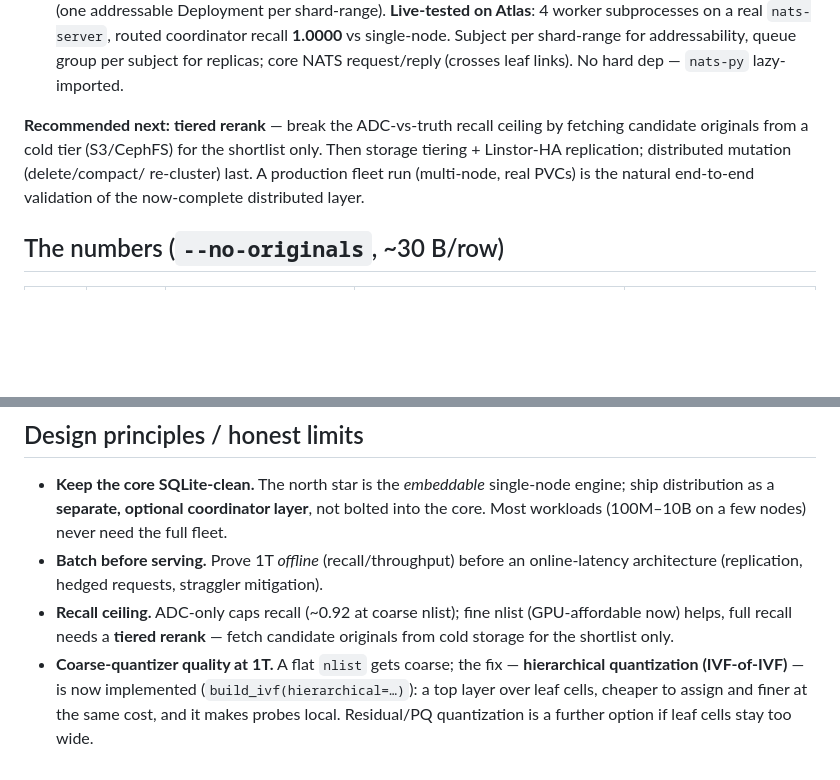
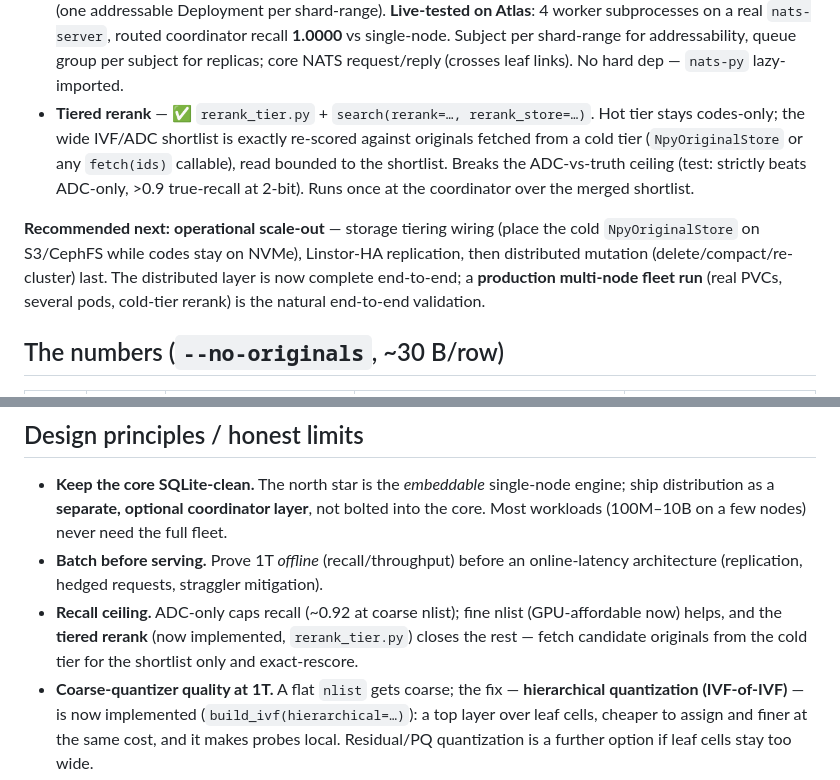
Before and after one commit to ahb-sjsu/turboquant-pro, a Markdown page: docs/SCALING_ROADMAP.md, 2 parts joined by grey strips. Drawn GitHub-style; blank space fills up the shorter version.

Commit message:
docs: tiered rerank landed; repoint next to operational scale-out
Co-Authored-By: Claude Opus 4.8 <noreply@anthropic.com>

```diff
--- a/docs/SCALING_ROADMAP.md
+++ b/docs/SCALING_ROADMAP.md
@@ -76,12 +76,17 @@ So turboquant-pro contributes the *transport-agnostic* scatter-gather primitives
   `nats-server`, routed coordinator recall **1.0000** vs single-node. Subject per
   shard-range for addressability, queue group per subject for replicas; core NATS
   request/reply (crosses leaf links). No hard dep — `nats-py` lazy-imported.
+- **Tiered rerank** — ✅ `rerank_tier.py` + `search(rerank=…, rerank_store=…)`. Hot tier
+  stays codes-only; the wide IVF/ADC shortlist is exactly re-scored against originals
+  fetched from a cold tier (`NpyOriginalStore` or any `fetch(ids)` callable), read bounded
+  to the shortlist. Breaks the ADC-vs-truth ceiling (test: strictly beats ADC-only, >0.9
+  true-recall at 2-bit). Runs once at the coordinator over the merged shortlist.
 
-**Recommended next:** **tiered rerank** — break the ADC-vs-truth recall ceiling by
-fetching candidate originals from a cold tier (S3/CephFS) for the shortlist only. Then
-storage tiering + Linstor-HA replication; distributed mutation (delete/compact/
-re-cluster) last. A production fleet run (multi-node, real PVCs) is the natural
-end-to-end validation of the now-complete distributed layer.
+**Recommended next:** **operational scale-out** — storage tiering wiring (place the cold
+`NpyOriginalStore` on S3/CephFS while codes stay on NVMe), Linstor-HA replication, then
+distributed mutation (delete/compact/re-cluster) last. The distributed layer is now
+complete end-to-end; a **production multi-node fleet run** (real PVCs, several pods,
+cold-tier rerank) is the natural end-to-end validation.
 
 ## The numbers (`--no-originals`, ~30 B/row)
 
@@ -99,8 +104,8 @@ end-to-end validation of the now-complete distributed layer.
 - **Batch before serving.** Prove 1T *offline* (recall/throughput) before an online-latency
   architecture (replication, hedged requests, straggler mitigation).
 - **Recall ceiling.** ADC-only caps recall (~0.92 at coarse nlist); fine nlist (GPU-affordable
-  now) helps, full recall needs a **tiered rerank** — fetch candidate originals from cold
-  storage for the shortlist only.
+  now) helps, and the **tiered rerank** (now implemented, `rerank_tier.py`) closes the rest —
+  fetch candidate originals from the cold tier for the shortlist only and exact-rescore.
 - **Coarse-quantizer quality at 1T.** A flat `nlist` gets coarse; the fix —
   **hierarchical quantization (IVF-of-IVF)** — is now implemented
   (`build_ivf(hierarchical=…)`): a top layer over leaf cells, cheaper to assign and
```
